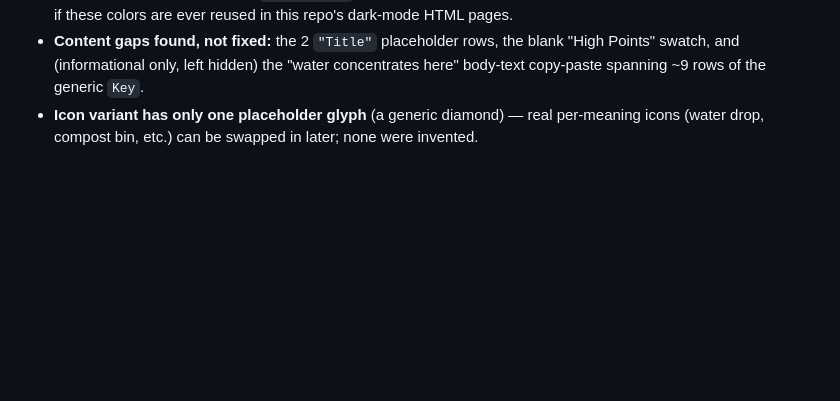
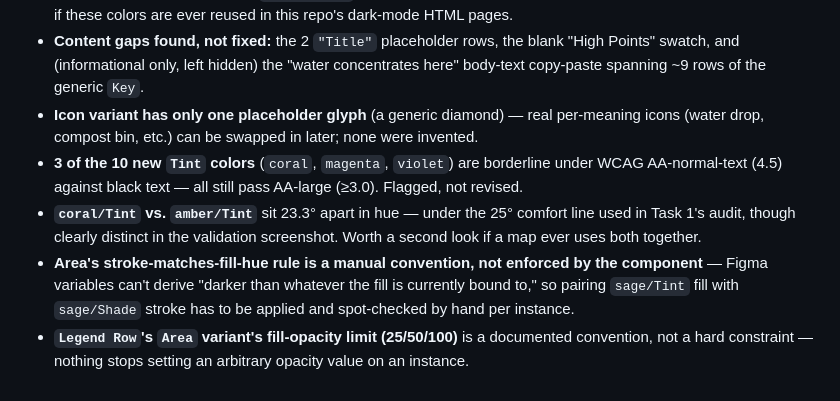
Before and after one commit to keser/permaculture-site-plan, a Markdown page: site-plan/plans/2026-09-28-map-design-system.md, the part around one of its changes. Drawn GitHub-style; blank space fills up the shorter version.

```diff
--- a/site-plan/plans/2026-09-28-map-design-system.md
+++ b/site-plan/plans/2026-09-28-map-design-system.md
@@ -347,3 +349,14 @@ in — this task implements that section.
   copy-paste spanning ~9 rows of the generic `Key`.
 - **Icon variant has only one placeholder glyph** (a generic diamond) — real per-meaning icons
   (water drop, compost bin, etc.) can be swapped in later; none were invented.
+- **3 of the 10 new `Tint` colors** (`coral`, `magenta`, `violet`) are borderline under WCAG
+  AA-normal-text (4.5) against black text — all still pass AA-large (≥3.0). Flagged, not revised.
+- **`coral/Tint` vs. `amber/Tint`** sit 23.3° apart in hue — under the 25° comfort line used in
+  Task 1's audit, though clearly distinct in the validation screenshot. Worth a second look if a
+  map ever uses both together.
+- **Area's stroke-matches-fill-hue rule is a manual convention, not enforced by the component** —
+  Figma variables can't derive "darker than whatever the fill is currently bound to," so pairing
+  `sage/Tint` fill with `sage/Shade` stroke has to be applied and spot-checked by hand per
+  instance.
+- **`Legend Row`'s `Area` variant's fill-opacity limit (25/50/100)** is a documented convention,
+  not a hard constraint — nothing stops setting an arbitrary opacity value on an instance.
```
Also changed, not shown: other parts of site-plan/plans/2026-09-28-map-design-system.md (+54 -52 lines).
